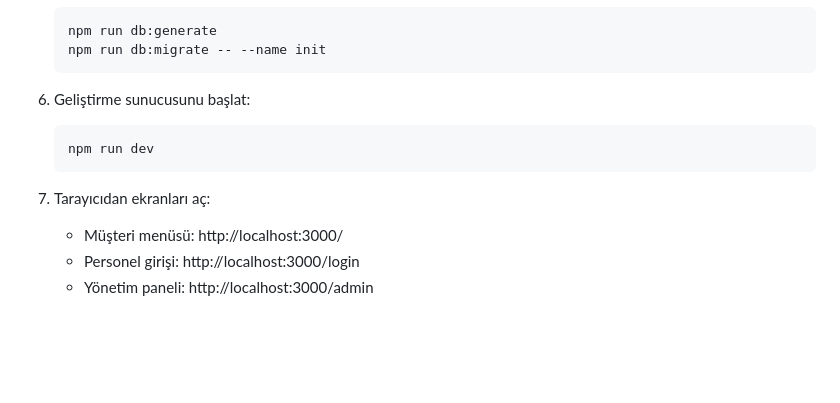
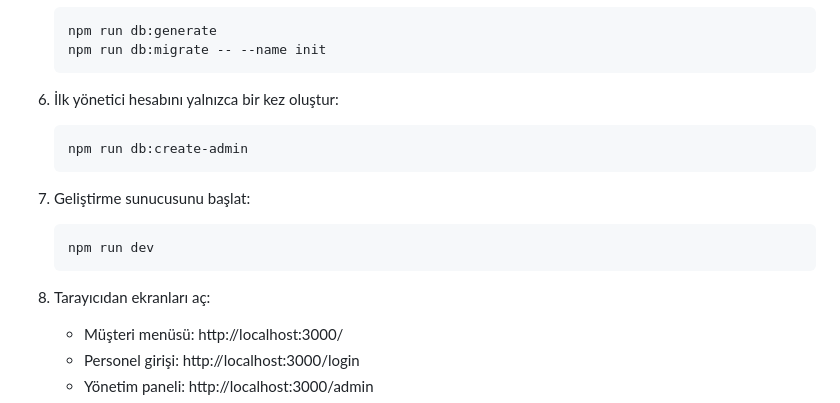
Before and after one commit to Sedatiritas/restaurant-automation, a Markdown page: README.md, the part around the change. Drawn GitHub-style; blank space fills up the shorter version.

Commit message:
Clarify first administrator bootstrap step

````diff
--- a/README.md
+++ b/README.md
@@ -69,13 +69,19 @@ prisma/         # Prisma şeması ve migration dosyaları
    npm run db:migrate -- --name init
    ```
 
-6. Geliştirme sunucusunu başlat:
+6. İlk yönetici hesabını yalnızca bir kez oluştur:
+
+   ```powershell
+   npm run db:create-admin
+   ```
+
+7. Geliştirme sunucusunu başlat:
 
    ```powershell
    npm run dev
    ```
 
-7. Tarayıcıdan ekranları aç:
+8. Tarayıcıdan ekranları aç:
 
    - Müşteri menüsü: http://localhost:3000/
    - Personel girişi: http://localhost:3000/login
````
